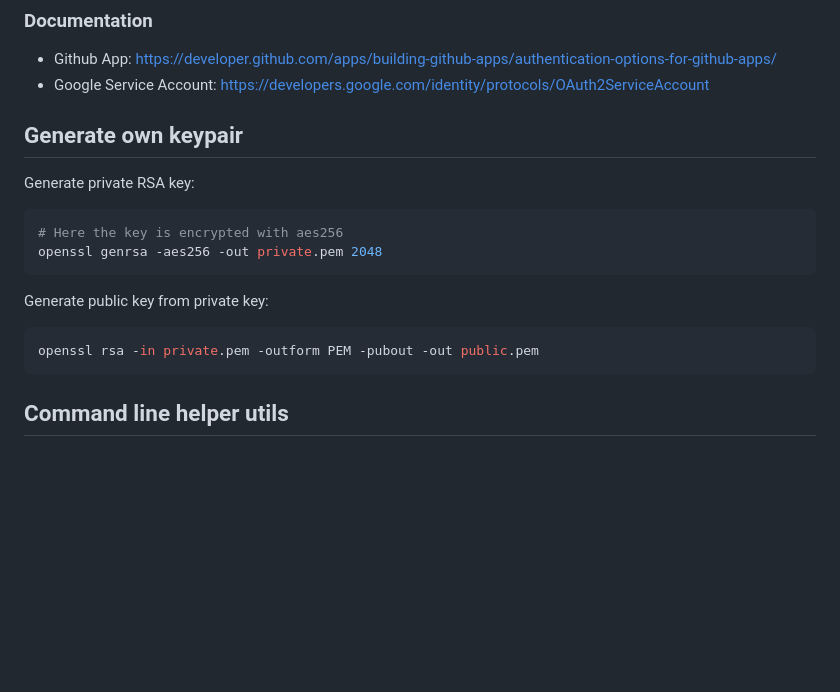
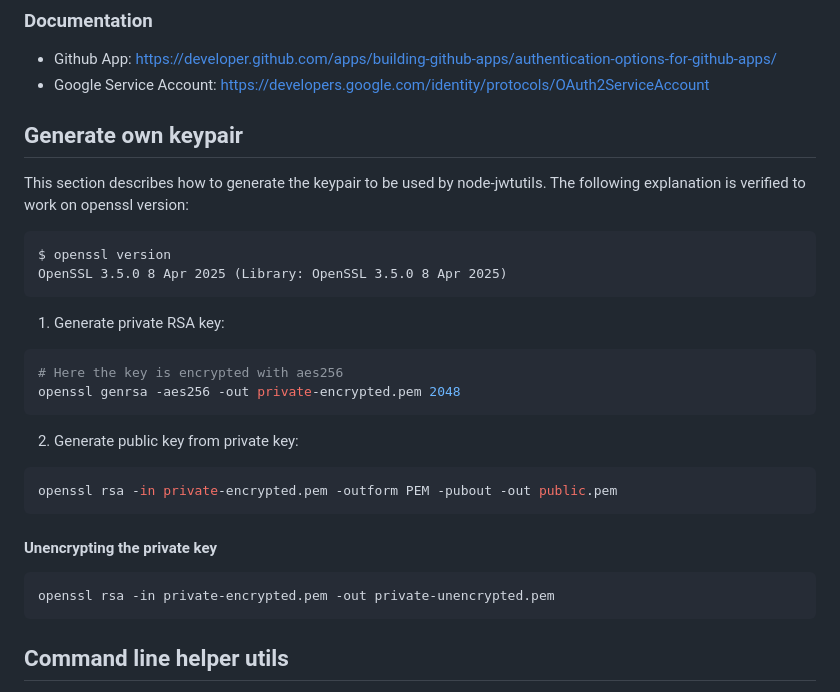
Before and after one commit to connectedcars/node-jwtutils, a Markdown page: README.md, the part around the change. Drawn GitHub-style; blank space fills up the shorter version.

Commit message:
Add docs on how to generate key-pair

````diff
--- a/README.md
+++ b/README.md
@@ -224,20 +224,34 @@ async function getAccessTokens() {
 * Github App: https://developer.github.com/apps/building-github-apps/authentication-options-for-github-apps/
 * Google Service Account: https://developers.google.com/identity/protocols/OAuth2ServiceAccount
 
+
+
 ## Generate own keypair
+This section describes how to generate the keypair to be used by node-jwtutils.
+The following explanation is verified to work on openssl version:
+```
+$ openssl version
+OpenSSL 3.5.0 8 Apr 2025 (Library: OpenSSL 3.5.0 8 Apr 2025)
+```
 
-Generate private RSA key:
+1. Generate private RSA key:
 
 ``` bash
 # Here the key is encrypted with aes256
-openssl genrsa -aes256 -out private.pem 2048
+openssl genrsa -aes256 -out private-encrypted.pem 2048
 ```
 
-Generate public key from private key:
+2. Generate public key from private key:
 
 ``` bash
-openssl rsa -in private.pem -outform PEM -pubout -out public.pem
+openssl rsa -in private-encrypted.pem -outform PEM -pubout -out public.pem
 ```
+
+#### Unencrypting the private key
+```
+openssl rsa -in private-encrypted.pem -out private-unencrypted.pem
+```
+
 
 ## Command line helper utils
 
````
